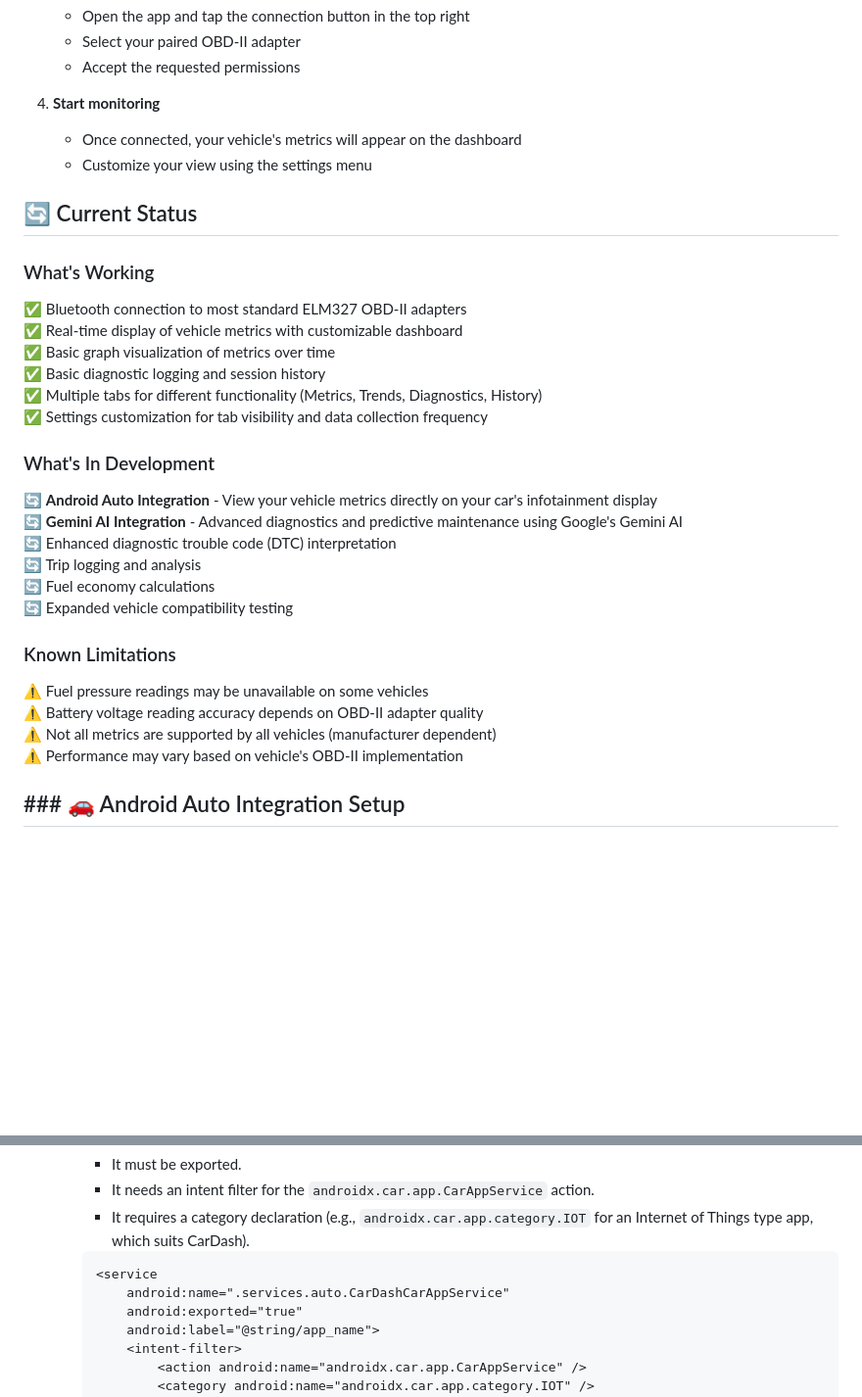
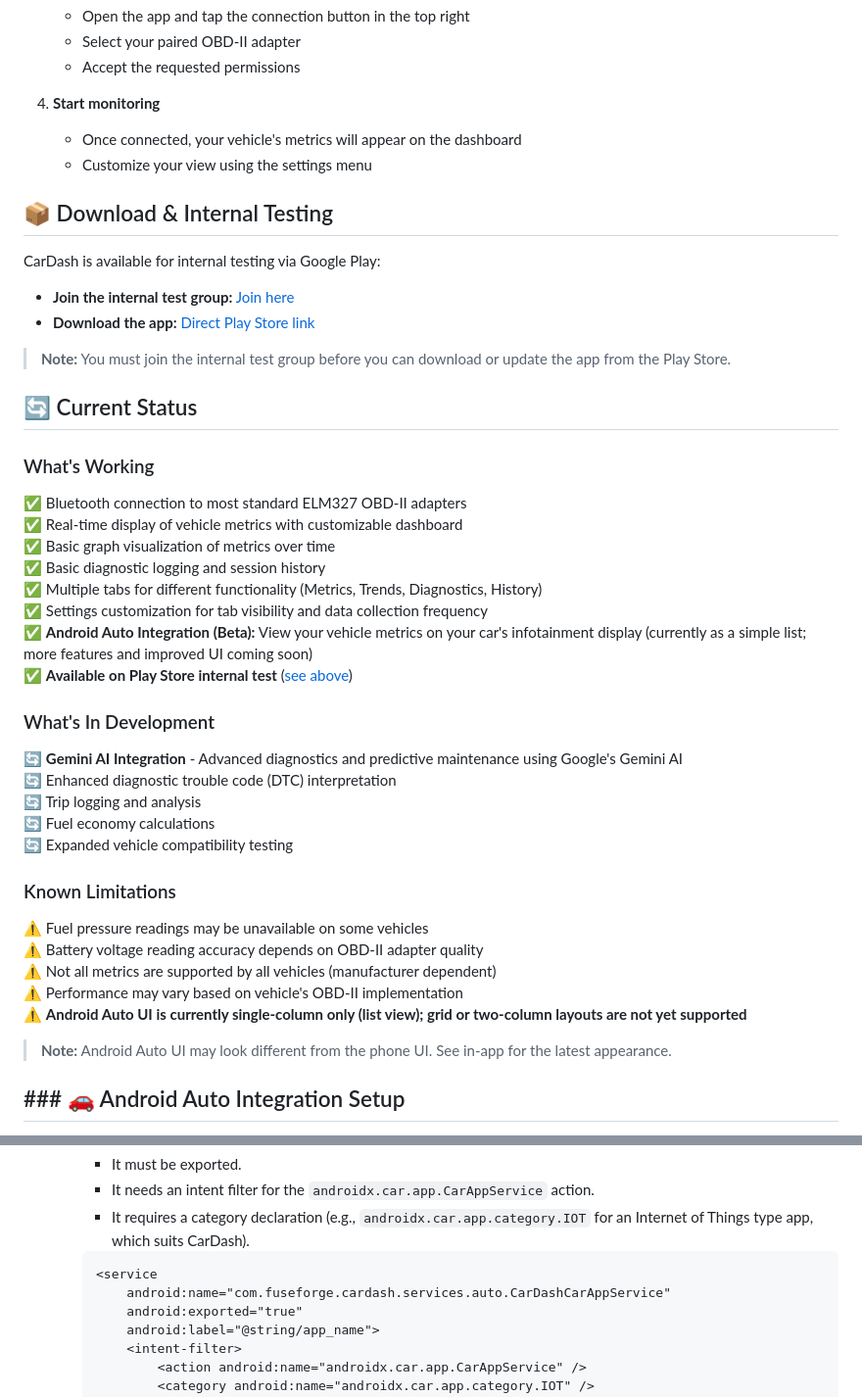
Before and after one commit to surendranb/CarDash, a Markdown page: README.md, 2 parts joined by grey strips. Shown at 98% size. Rendered like a GitHub page; blank space fills up the shorter version.

Commit message:
docs: update README with Android Auto beta, Play Store internal test, and package references

````diff
--- a/README.md
+++ b/README.md
@@ -86,6 +86,15 @@ Your vehicle data belongs to you alone. Period.
    * Once connected, your vehicle's metrics will appear on the dashboard
    * Customize your view using the settings menu
 
+## 📦 Download & Internal Testing
+
+CarDash is available for internal testing via Google Play:
+
+- **Join the internal test group:** [Join here](https://play.google.com/apps/internaltest/4700669721171506027)
+- **Download the app:** [Direct Play Store link](https://play.google.com/apps/test/com.fuseforge.cardash/5)
+
+> **Note:** You must join the internal test group before you can download or update the app from the Play Store.
+
 ## 🔄 Current Status
 
 ### What's Working
@@ -95,9 +104,10 @@ Your vehicle data belongs to you alone. Period.
 ✅ Basic diagnostic logging and session history
 ✅ Multiple tabs for different functionality (Metrics, Trends, Diagnostics, History)
 ✅ Settings customization for tab visibility and data collection frequency
+✅ **Android Auto Integration (Beta):** View your vehicle metrics on your car's infotainment display (currently as a simple list; more features and improved UI coming soon)
+✅ **Available on Play Store internal test** ([see above](#download--internal-testing))
 
 ### What's In Development
-🔄 **Android Auto Integration** - View your vehicle metrics directly on your car's infotainment display
 🔄 **Gemini AI Integration** - Advanced diagnostics and predictive maintenance using Google's Gemini AI
 🔄 Enhanced diagnostic trouble code (DTC) interpretation
 🔄 Trip logging and analysis
@@ -109,6 +119,9 @@ Your vehicle data belongs to you alone. Period.
 ⚠️ Battery voltage reading accuracy depends on OBD-II adapter quality
 ⚠️ Not all metrics are supported by all vehicles (manufacturer dependent)
 ⚠️ Performance may vary based on vehicle's OBD-II implementation
+⚠️ **Android Auto UI is currently single-column only (list view); grid or two-column layouts are not yet supported**
+
+> **Note:** Android Auto UI may look different from the phone UI. See in-app for the latest appearance.
 
 ## ### 🚗 Android Auto Integration Setup
 
@@ -130,7 +143,7 @@ For developers looking to work on or understand the Android Auto integration for
         *   It requires a category declaration (e.g., `androidx.car.app.category.IOT` for an Internet of Things type app, which suits CarDash).
         ```xml
         <service
-            android:name=".services.auto.CarDashCarAppService"
+            android:name="com.fuseforge.cardash.services.auto.CarDashCarAppService"
             android:exported="true"
             android:label="@string/app_name">
             <intent-filter>
````
